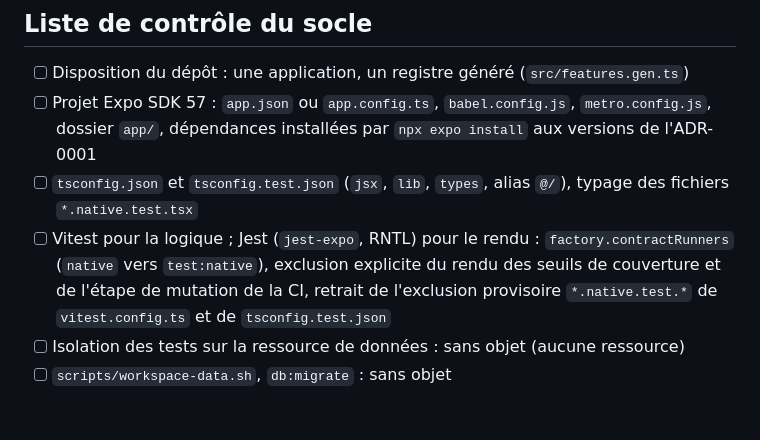
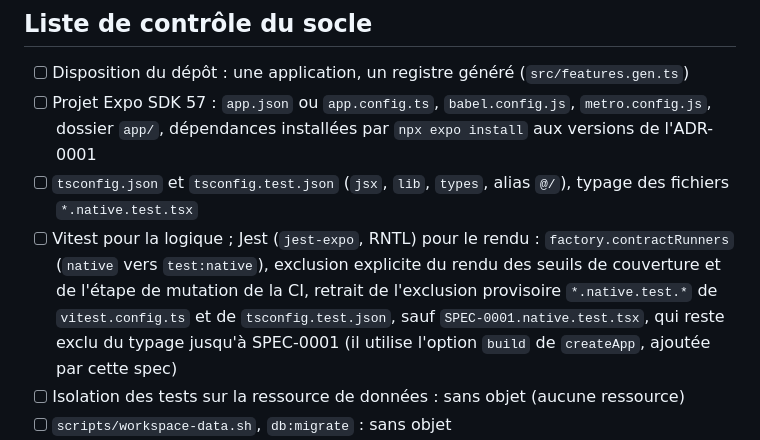
Before and after one commit to s4mf3nn/skyline, a Markdown page: specs/SPEC-0000-bootstrap/spec.md, the part around the change. Rendered like a GitHub page; blank space fills up the shorter version.

```diff
--- a/specs/SPEC-0000-bootstrap/spec.md
+++ b/specs/SPEC-0000-bootstrap/spec.md
@@ -90,7 +90,7 @@ createFakeErrorReporter(): ErrorReporter & { events: { error: unknown; context:
 - [ ] Disposition du dépôt : une application, un registre généré (`src/features.gen.ts`)
 - [ ] Projet Expo SDK 57 : `app.json` ou `app.config.ts`, `babel.config.js`, `metro.config.js`, dossier `app/`, dépendances installées par `npx expo install` aux versions de l'ADR-0001
 - [ ] `tsconfig.json` et `tsconfig.test.json` (`jsx`, `lib`, `types`, alias `@/`), typage des fichiers `*.native.test.tsx`
-- [ ] Vitest pour la logique ; Jest (`jest-expo`, RNTL) pour le rendu : `factory.contractRunners` (`native` vers `test:native`), exclusion explicite du rendu des seuils de couverture et de l'étape de mutation de la CI, retrait de l'exclusion provisoire `*.native.test.*` de `vitest.config.ts` et de `tsconfig.test.json`
+- [ ] Vitest pour la logique ; Jest (`jest-expo`, RNTL) pour le rendu : `factory.contractRunners` (`native` vers `test:native`), exclusion explicite du rendu des seuils de couverture et de l'étape de mutation de la CI, retrait de l'exclusion provisoire `*.native.test.*` de `vitest.config.ts` et de `tsconfig.test.json`, sauf `SPEC-0001.native.test.tsx`, qui reste exclu du typage jusqu'à SPEC-0001 (il utilise l'option `build` de `createApp`, ajoutée par cette spec)
 - [ ] Isolation des tests sur la ressource de données : sans objet (aucune ressource)
 - [ ] `scripts/workspace-data.sh`, `db:migrate` : sans objet
 - [ ] Interfaces et faux de l'horloge, de la localisation, de la source ADS-B et du suivi des erreurs (CA5)
```
Also changed, not shown: specs/SPEC-0000-bootstrap/plan.md (added, +219 -0 lines), specs/SPEC-0001-delivery/spec.md (+1 -1 lines).
